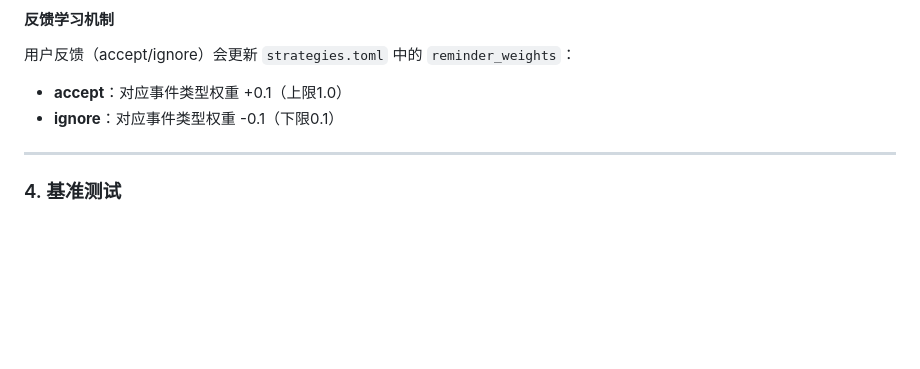
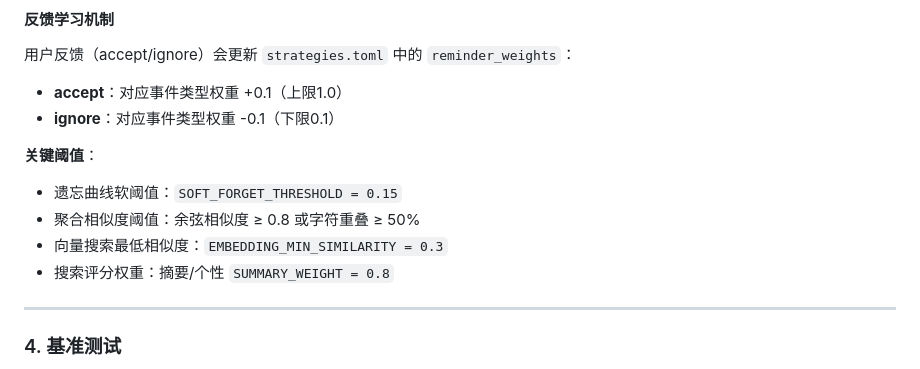
Before and after one commit to MiyakoMeow/DrivePal, a Markdown page: README.md, the part around the change. Drawn GitHub-style; blank space fills up the shorter version.

```diff
--- a/README.md
+++ b/README.md
@@ -223,6 +223,12 @@ flowchart TD
 - **accept**：对应事件类型权重 +0.1（上限1.0）
 - **ignore**：对应事件类型权重 -0.1（下限0.1）
 
+**关键阈值**：
+- 遗忘曲线软阈值：`SOFT_FORGET_THRESHOLD = 0.15`
+- 聚合相似度阈值：余弦相似度 ≥ 0.8 或字符重叠 ≥ 50%
+- 向量搜索最低相似度：`EMBEDDING_MIN_SIMILARITY = 0.3`
+- 搜索评分权重：摘要/个性 `SUMMARY_WEIGHT = 0.8`
+
 ---
 
 ### 4. 基准测试
```
Also changed, not shown: BENCHMARK.md (+2 -0 lines), DEV.md (+19 -0 lines).
